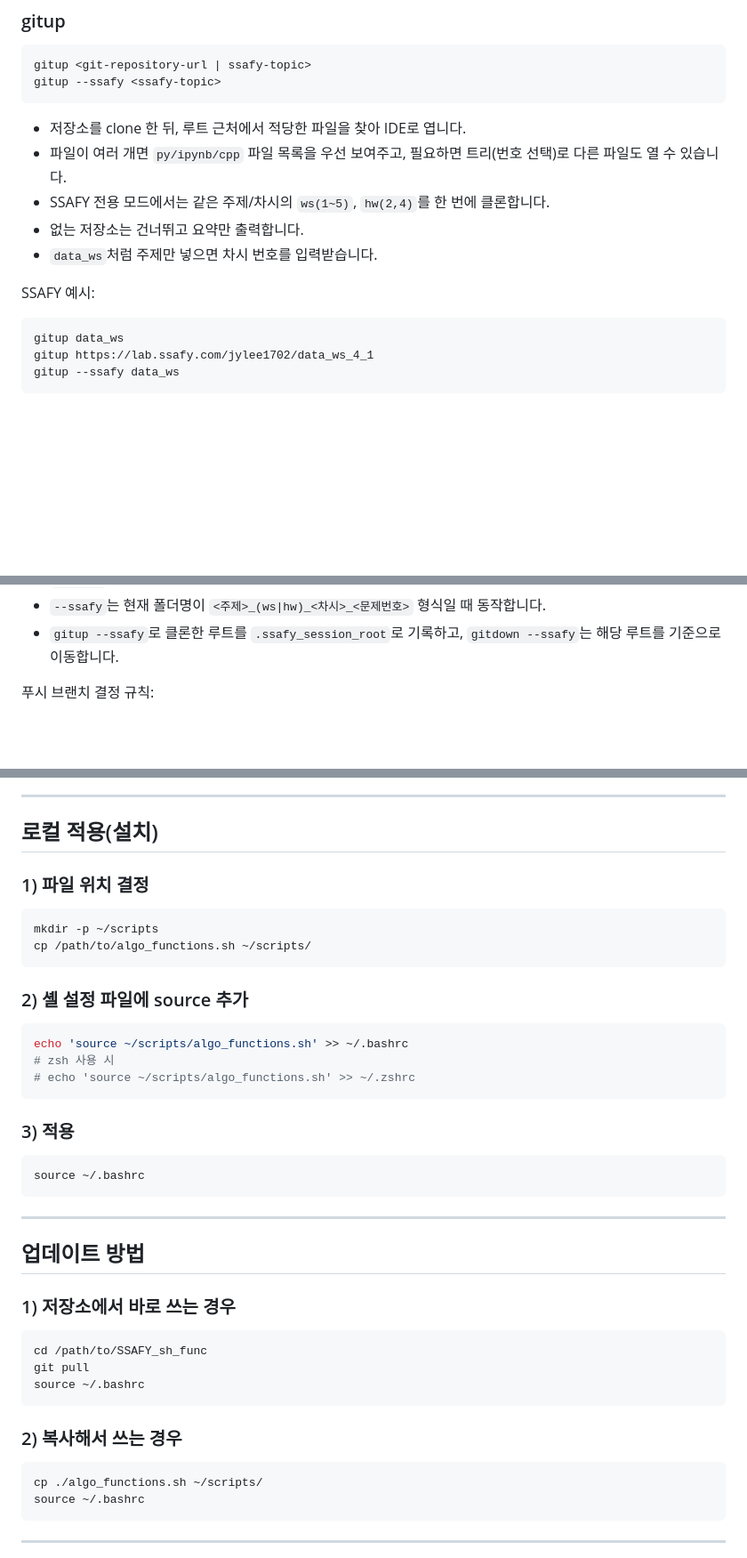
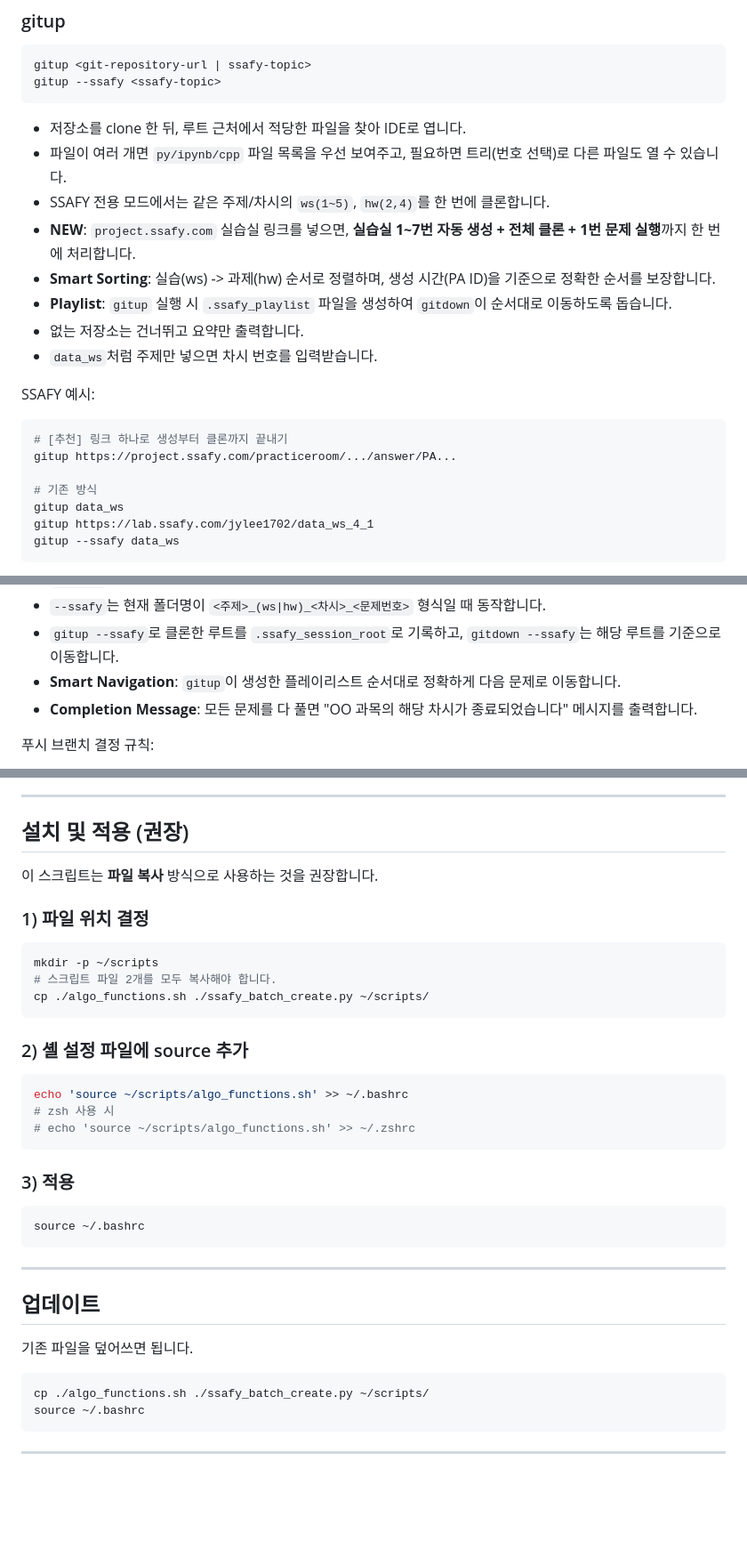
Before and after one commit to junDevCodes/SSAFY_sh_func, a Markdown page: README.md, 3 parts joined by grey strips. Shown at 89% size. Drawn GitHub-style; blank space fills up the shorter version.

Commit message:
docs: Update README and remove debug scripts

````diff
--- a/README.md
+++ b/README.md
@@ -55,11 +55,18 @@ gitup --ssafy <ssafy-topic>
 - 저장소를 clone 한 뒤, 루트 근처에서 적당한 파일을 찾아 IDE로 엽니다.
 - 파일이 여러 개면 `py/ipynb/cpp` 파일 목록을 우선 보여주고, 필요하면 트리(번호 선택)로 다른 파일도 열 수 있습니다.
 - SSAFY 전용 모드에서는 같은 주제/차시의 `ws(1~5)`, `hw(2,4)`를 한 번에 클론합니다.
+- **NEW**: `project.ssafy.com` 실습실 링크를 넣으면, **실습실 1~7번 자동 생성 + 전체 클론 + 1번 문제 실행**까지 한 번에 처리합니다.
+- **Smart Sorting**: 실습(ws) -> 과제(hw) 순서로 정렬하며, 생성 시간(PA ID)을 기준으로 정확한 순서를 보장합니다.
+- **Playlist**: `gitup` 실행 시 `.ssafy_playlist` 파일을 생성하여 `gitdown`이 순서대로 이동하도록 돕습니다.
 - 없는 저장소는 건너뛰고 요약만 출력합니다.
 - `data_ws`처럼 주제만 넣으면 차시 번호를 입력받습니다.
 
 SSAFY 예시:
 ```bash
+# [추천] 링크 하나로 생성부터 클론까지 끝내기
+gitup https://project.ssafy.com/practiceroom/.../answer/PA...
+
+# 기존 방식
 gitup data_ws
 gitup https://lab.ssafy.com/jylee1702/data_ws_4_1
 gitup --ssafy data_ws
@@ -81,6 +88,8 @@ gitdown --msg <message>
 - `--ssafy` 옵션을 쓰면 push 성공 시에만 다음 문제 디렉터리로 자동 이동하고 IDE를 엽니다.
 - `--ssafy`는 현재 폴더명이 `<주제>_(ws|hw)_<차시>_<문제번호>` 형식일 때 동작합니다.
 - `gitup --ssafy`로 클론한 루트를 `.ssafy_session_root`로 기록하고, `gitdown --ssafy`는 해당 루트를 기준으로 이동합니다.
+- **Smart Navigation**: `gitup`이 생성한 플레이리스트 순서대로 정확하게 다음 문제로 이동합니다.
+- **Completion Message**: 모든 문제를 다 풀면 "OO 과목의 해당 차시가 종료되었습니다" 메시지를 출력합니다.
 
 푸시 브랜치 결정 규칙:
 - 원격 default 브랜치(`origin/HEAD`)를 우선 사용합니다.
@@ -110,12 +119,15 @@ ssafy_batch <URL> [COUNT]
 
 ---
 
-## 로컬 적용(설치)
+## 설치 및 적용 (권장)
+
+이 스크립트는 **파일 복사** 방식으로 사용하는 것을 권장합니다.
 
 ### 1) 파일 위치 결정
 ```bash
 mkdir -p ~/scripts
-cp /path/to/algo_functions.sh ~/scripts/
+# 스크립트 파일 2개를 모두 복사해야 합니다.
+cp ./algo_functions.sh ./ssafy_batch_create.py ~/scripts/
 ```
 
 ### 2) 셸 설정 파일에 source 추가
@@ -132,18 +144,11 @@ source ~/.bashrc
 
 ---
 
-## 업데이트 방법
+## 업데이트
 
-### 1) 저장소에서 바로 쓰는 경우
+기존 파일을 덮어쓰면 됩니다.
 ```bash
-cd /path/to/SSAFY_sh_func
-git pull
-source ~/.bashrc
-```
-
-### 2) 복사해서 쓰는 경우
-```bash
-cp ./algo_functions.sh ~/scripts/
+cp ./algo_functions.sh ./ssafy_batch_create.py ~/scripts/
 source ~/.bashrc
 ```
 
````
Also changed, not shown: other parts of README.md (+1 -1 lines).
